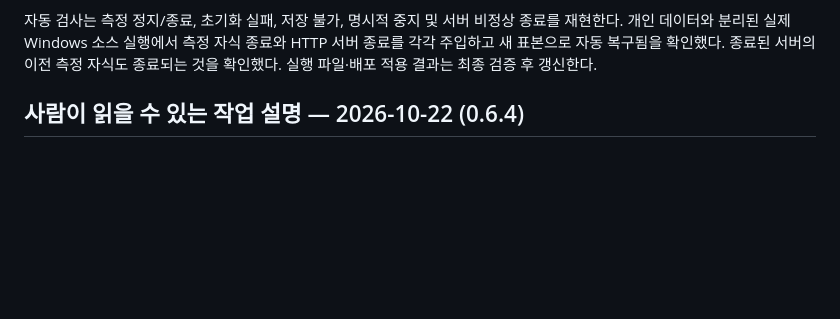
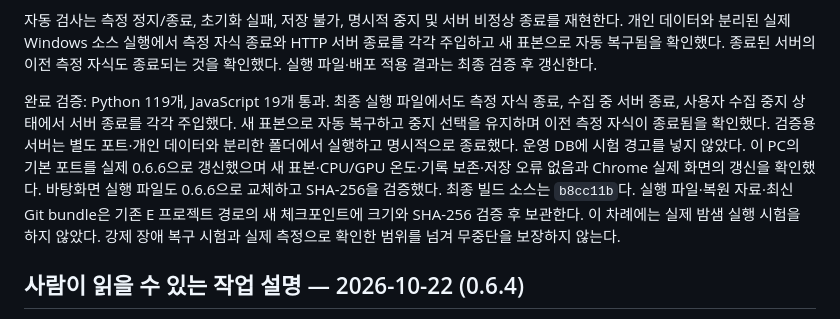
Before and after one commit to brownrigoon-commits/resource-analyzer, a Markdown page: docs/continue-work.md, the part around the change. GitHub-like rendering; blank space fills up the shorter version.

Commit message:
Record packaged recovery fault tests and version 0.6.6 deployment

```diff
--- a/docs/continue-work.md
+++ b/docs/continue-work.md
@@ -30,6 +30,14 @@ Windows가 허용할 때 실행 부모의 job 수명에서 독립시키며 허
 자동 검사는 측정 정지/종료, 초기화 실패, 저장 불가, 명시적 중지 및 서버 비정상 종료를 재현한다.
 개인 데이터와 분리된 실제 Windows 소스 실행에서 측정 자식 종료와 HTTP 서버 종료를 각각 주입하고 새 표본으로 자동 복구됨을 확인했다.
 종료된 서버의 이전 측정 자식도 종료되는 것을 확인했다. 실행 파일·배포 적용 결과는 최종 검증 후 갱신한다.
+
+완료 검증: Python 119개, JavaScript 19개 통과. 최종 실행 파일에서도 측정 자식 종료, 수집 중 서버 종료,
+사용자 수집 중지 상태에서 서버 종료를 각각 주입했다. 새 표본으로 자동 복구하고 중지 선택을 유지하며 이전 측정 자식이 종료됨을 확인했다.
+검증용 서버는 별도 포트·개인 데이터와 분리한 폴더에서 실행하고 명시적으로 종료했다. 운영 DB에 시험 경고를 넣지 않았다.
+이 PC의 기본 포트를 실제 0.6.6으로 갱신했으며 새 표본·CPU/GPU 온도·기록 보존·저장 오류 없음과 Chrome 실제 화면의 갱신을 확인했다.
+바탕화면 실행 파일도 0.6.6으로 교체하고 SHA-256을 검증했다. 최종 빌드 소스는 `b8cc11b`다.
+실행 파일·복원 자료·최신 Git bundle은 기존 E 프로젝트 경로의 새 체크포인트에 크기와 SHA-256 검증 후 보관한다.
+이 차례에는 실제 밤샘 실행 시험을 하지 않았다. 강제 장애 복구 시험과 실제 측정으로 확인한 범위를 넘겨 무중단을 보장하지 않는다.
 
 ## 사람이 읽을 수 있는 작업 설명 — 2026-10-22 (0.6.4)
 
```
